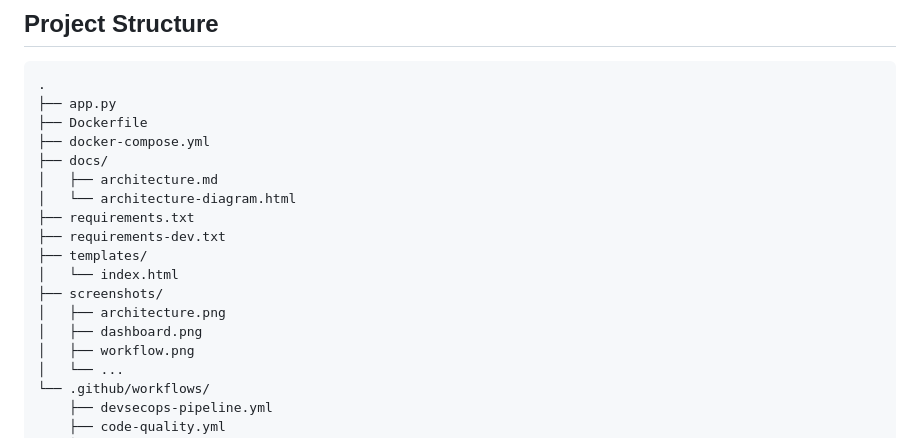
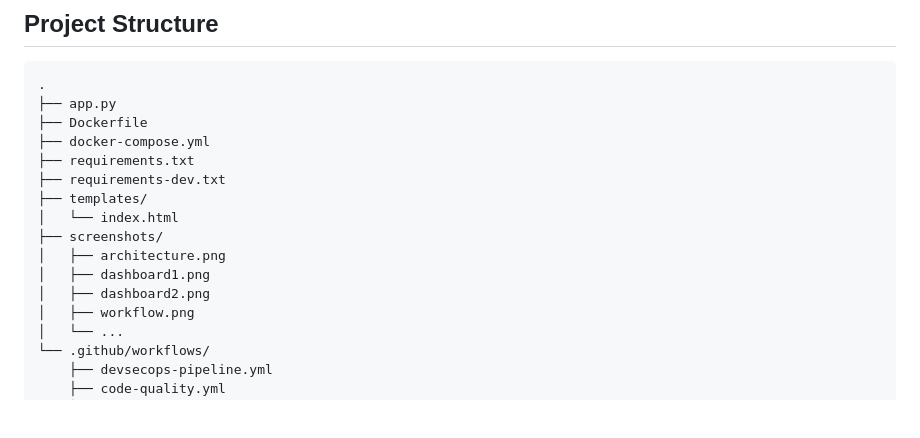
Before and after one commit to cloud-with-preetham/flask-devsecops-pipeline, a Markdown page: README.md, the part around the change. Drawn GitHub-style; blank space fills up the shorter version.

Commit message:
Update README.md
Project structure changes

```diff
--- a/README.md
+++ b/README.md
@@ -62,16 +62,14 @@ Flask application with an end-to-end DevSecOps pipeline using reusable GitHub Ac
 ├── app.py
 ├── Dockerfile
 ├── docker-compose.yml
-├── docs/
-│   ├── architecture.md
-│   └── architecture-diagram.html
 ├── requirements.txt
 ├── requirements-dev.txt
 ├── templates/
 │   └── index.html
 ├── screenshots/
 │   ├── architecture.png
-│   ├── dashboard.png
+│   ├── dashboard1.png
+│   ├── dashboard2.png
 │   ├── workflow.png
 │   └── ...
 └── .github/workflows/
```
